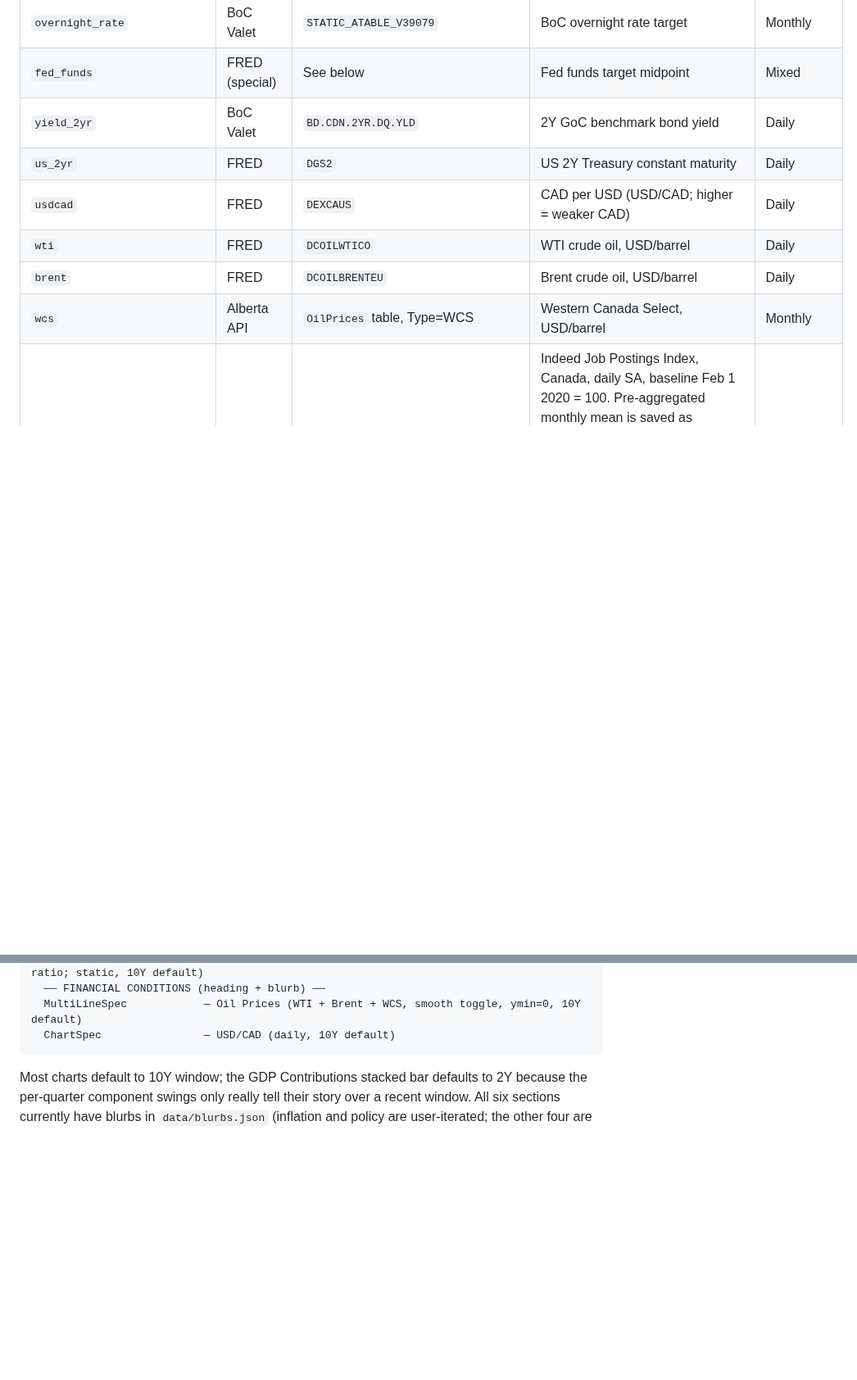
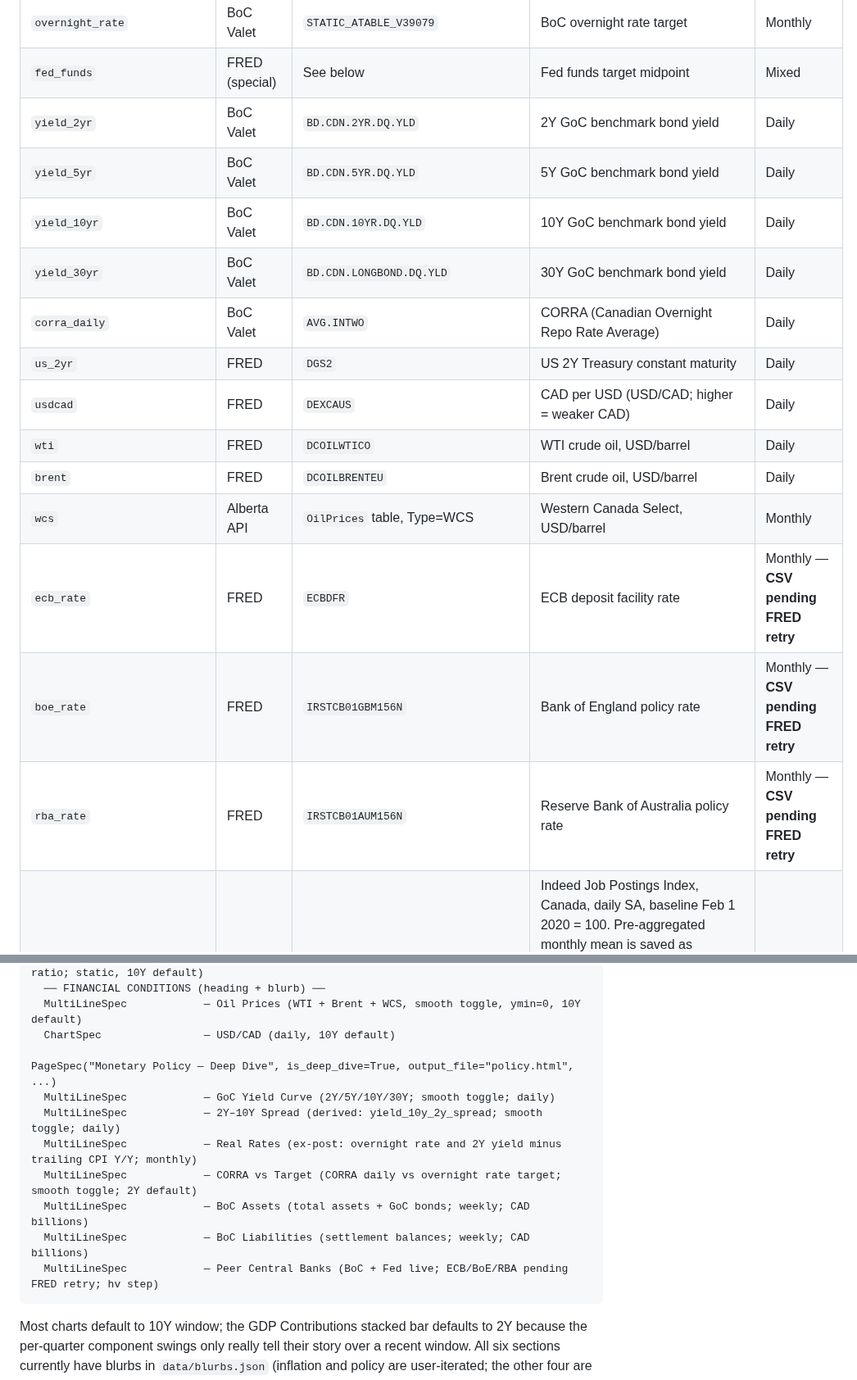
Before and after one commit to jayzhaomurray/boc-tracker, a Markdown page: markdown-files/HANDOFF.md, 2 parts joined by grey strips. Shown at 82% size. Drawn GitHub-style; blank space fills up the shorter version.

Commit message:
HANDOFF: reflect Policy deep-dive (commit 52ab9d4)
- policy.html updated from placeholder to 7-chart live page
- File structure: new CSVs (yield_5yr/10yr/30yr, corra_daily) + pending FRED CSVs noted
- Series table: yield_5yr/10yr/30yr (BoC Valet), corra_daily, ecb_rate/boe_rate/rba_rate (FRED, CSV pending)
- Derived series: yield_10y_2y_spread, real_overnight_rate, real_2yr_monthly added
- PageSpec: is_deep_dive field documented
- PAGES block: Policy deep-dive PageSpec with 7 charts added

Co-Authored-By: Claude Sonnet 4.6 <noreply@anthropic.com>

````diff
--- a/markdown-files/HANDOFF.md
+++ b/markdown-files/HANDOFF.md
@@ -288,11 +290,18 @@ No auth required. Returns ~700 records covering several oil grades. WCS is filte
 | `overnight_rate` | BoC Valet | `STATIC_ATABLE_V39079` | BoC overnight rate target | Monthly |
 | `fed_funds` | FRED (special) | See below | Fed funds target midpoint | Mixed |
 | `yield_2yr` | BoC Valet | `BD.CDN.2YR.DQ.YLD` | 2Y GoC benchmark bond yield | Daily |
+| `yield_5yr` | BoC Valet | `BD.CDN.5YR.DQ.YLD` | 5Y GoC benchmark bond yield | Daily |
+| `yield_10yr` | BoC Valet | `BD.CDN.10YR.DQ.YLD` | 10Y GoC benchmark bond yield | Daily |
+| `yield_30yr` | BoC Valet | `BD.CDN.LONGBOND.DQ.YLD` | 30Y GoC benchmark bond yield | Daily |
+| `corra_daily` | BoC Valet | `AVG.INTWO` | CORRA (Canadian Overnight Repo Rate Average) | Daily |
 | `us_2yr` | FRED | `DGS2` | US 2Y Treasury constant maturity | Daily |
 | `usdcad` | FRED | `DEXCAUS` | CAD per USD (USD/CAD; higher = weaker CAD) | Daily |
 | `wti` | FRED | `DCOILWTICO` | WTI crude oil, USD/barrel | Daily |
 | `brent` | FRED | `DCOILBRENTEU` | Brent crude oil, USD/barrel | Daily |
 | `wcs` | Alberta API | `OilPrices` table, Type=WCS | Western Canada Select, USD/barrel | Monthly |
+| `ecb_rate` | FRED | `ECBDFR` | ECB deposit facility rate | Monthly — **CSV pending FRED retry** |
+| `boe_rate` | FRED | `IRSTCB01GBM156N` | Bank of England policy rate | Monthly — **CSV pending FRED retry** |
+| `rba_rate` | FRED | `IRSTCB01AUM156N` | Reserve Bank of Australia policy rate | Monthly — **CSV pending FRED retry** |
 | `indeed_postings_ca` | Indeed Hiring Lab (CC BY 4.0) | `github.com/hiring-lab/data` `CA/aggregate_job_postings_CA.csv`, "total postings" SA | Indeed Job Postings Index, Canada, daily SA, baseline Feb 1 2020 = 100. Pre-aggregated monthly mean is saved as `indeed_postings_ca_monthly.csv`. **Tier 2 (autonomous) data source — not yet user-reviewed; chart wiring pending 2026-05-10 design pass (needs MultiLineSpec secondary y-axis for the index unit).** Covers JVWS COVID gap (Apr-Sep 2020); BoC has used Indeed-Canada in SAN 2021-18 and SWP 2022-17. | Daily |
 | `gdp_monthly` | StatsCan | Vector 65201210 | Monthly real GDP, all industries, chained 2017 $, SAAR — C$ trillions | Monthly |
 | `gdp_industry_goods` | StatsCan | Vector 65201211 | Monthly real GDP, goods-producing industries, chained 2017 $, SAAR — C$ trillions | Monthly |
@@ -488,6 +498,15 @@ PageSpec("Bank of Canada Tracker", sections={0: "policy", 3: "inflation", 8: "gd
   ── FINANCIAL CONDITIONS (heading + blurb) ──
   MultiLineSpec            — Oil Prices (WTI + Brent + WCS, smooth toggle, ymin=0, 10Y default)
   ChartSpec                — USD/CAD (daily, 10Y default)
+
+PageSpec("Monetary Policy — Deep Dive", is_deep_dive=True, output_file="policy.html", ...)
+  MultiLineSpec            — GoC Yield Curve (2Y/5Y/10Y/30Y; smooth toggle; daily)
+  MultiLineSpec            — 2Y–10Y Spread (derived: yield_10y_2y_spread; smooth toggle; daily)
+  MultiLineSpec            — Real Rates (ex-post: overnight rate and 2Y yield minus trailing CPI Y/Y; monthly)
+  MultiLineSpec            — CORRA vs Target (CORRA daily vs overnight rate target; smooth toggle; 2Y default)
+  MultiLineSpec            — BoC Assets (total assets + GoC bonds; weekly; CAD billions)
+  MultiLineSpec            — BoC Liabilities (settlement balances; weekly; CAD billions)
+  MultiLineSpec            — Peer Central Banks (BoC + Fed live; ECB/BoE/RBA pending FRED retry; hv step)
 ```
 
 Most charts default to 10Y window; the GDP Contributions stacked bar defaults to 2Y because the per-quarter component swings only really tell their story over a recent window. All six sections currently have blurbs in `data/blurbs.json` (inflation and policy are user-iterated; the other four are autonomous-draft pending iteration).
````
Also changed, not shown: other parts of markdown-files/HANDOFF.md (+6 -3 lines).
